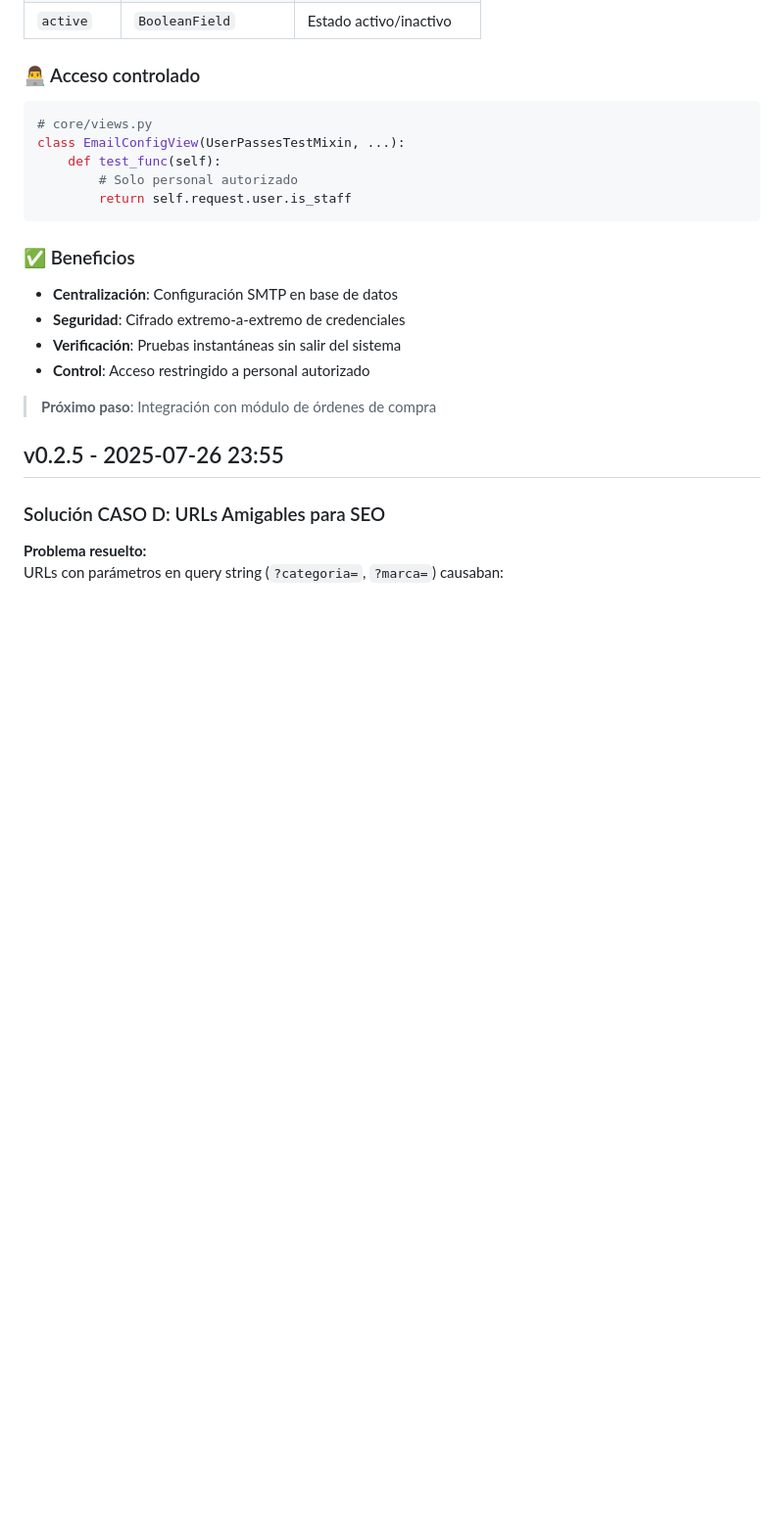
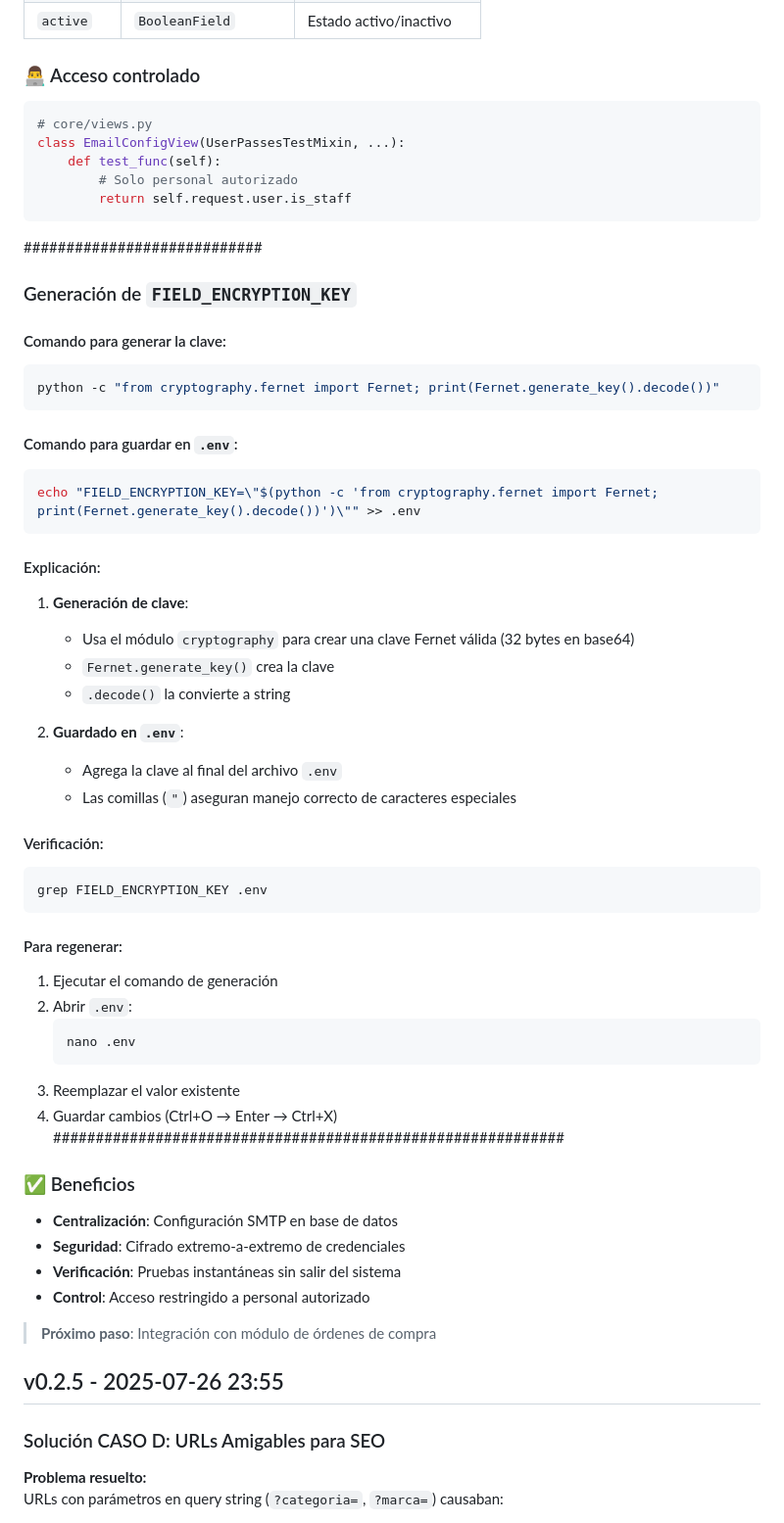
Before and after one commit to abelardodiaz/web25-0019-tienda-DJ, a Markdown page: README.markdown, the part around the change. Shown at 98% size. Drawn GitHub-style; blank space fills up the shorter version.

Commit message:
0.2.6.1 comentarios en changelog para generar

````diff
--- a/README.markdown
+++ b/README.markdown
@@ -41,6 +41,43 @@ class EmailConfigView(UserPassesTestMixin, ...):
         # Solo personal autorizado
         return self.request.user.is_staff
 ```
+############################
+### Generación de `FIELD_ENCRYPTION_KEY`
+
+#### Comando para generar la clave:
+```bash
+python -c "from cryptography.fernet import Fernet; print(Fernet.generate_key().decode())"
+```
+
+#### Comando para guardar en `.env`:
+```bash
+echo "FIELD_ENCRYPTION_KEY=\"$(python -c 'from cryptography.fernet import Fernet; print(Fernet.generate_key().decode())')\"" >> .env
+```
+
+#### Explicación:
+1. **Generación de clave**:
+   - Usa el módulo `cryptography` para crear una clave Fernet válida (32 bytes en base64)
+   - `Fernet.generate_key()` crea la clave
+   - `.decode()` la convierte a string
+
+2. **Guardado en `.env`**:
+   - Agrega la clave al final del archivo `.env`
+   - Las comillas (`"`) aseguran manejo correcto de caracteres especiales
+
+#### Verificación:
+```bash
+grep FIELD_ENCRYPTION_KEY .env
+```
+
+#### Para regenerar:
+1. Ejecutar el comando de generación
+2. Abrir `.env`:
+   ```bash
+   nano .env
+   ```
+3. Reemplazar el valor existente
+4. Guardar cambios (Ctrl+O → Enter → Ctrl+X)
+############################################################
 
 ### ✅ Beneficios
 - **Centralización**: Configuración SMTP en base de datos
````
